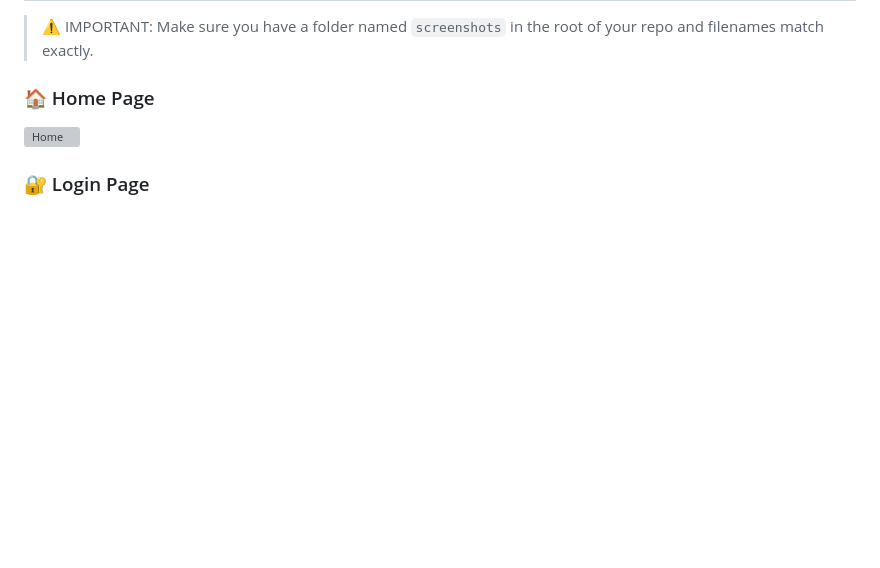
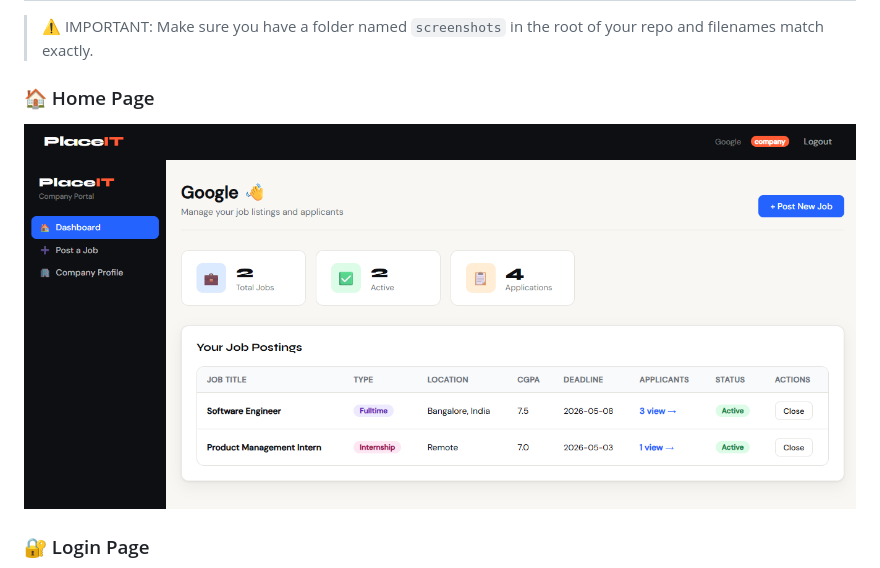
Before and after one commit to sathiya-shree/placement-cell, a Markdown page: README.md, the part around the change. GitHub-like rendering; blank space fills up the shorter version; grey boxes are pictures that could not be loaded.

```diff
--- a/README.md
+++ b/README.md
@@ -121,7 +121,7 @@ Hosted on Render with Supabase PostgreSQL as the database.
 
 ### 🏠 Home Page
 
-![Home](./screenshots/placeit.png)
+![Home](./screenshots/company_dashboard.png)
 
 ### 🔐 Login Page
 
```
